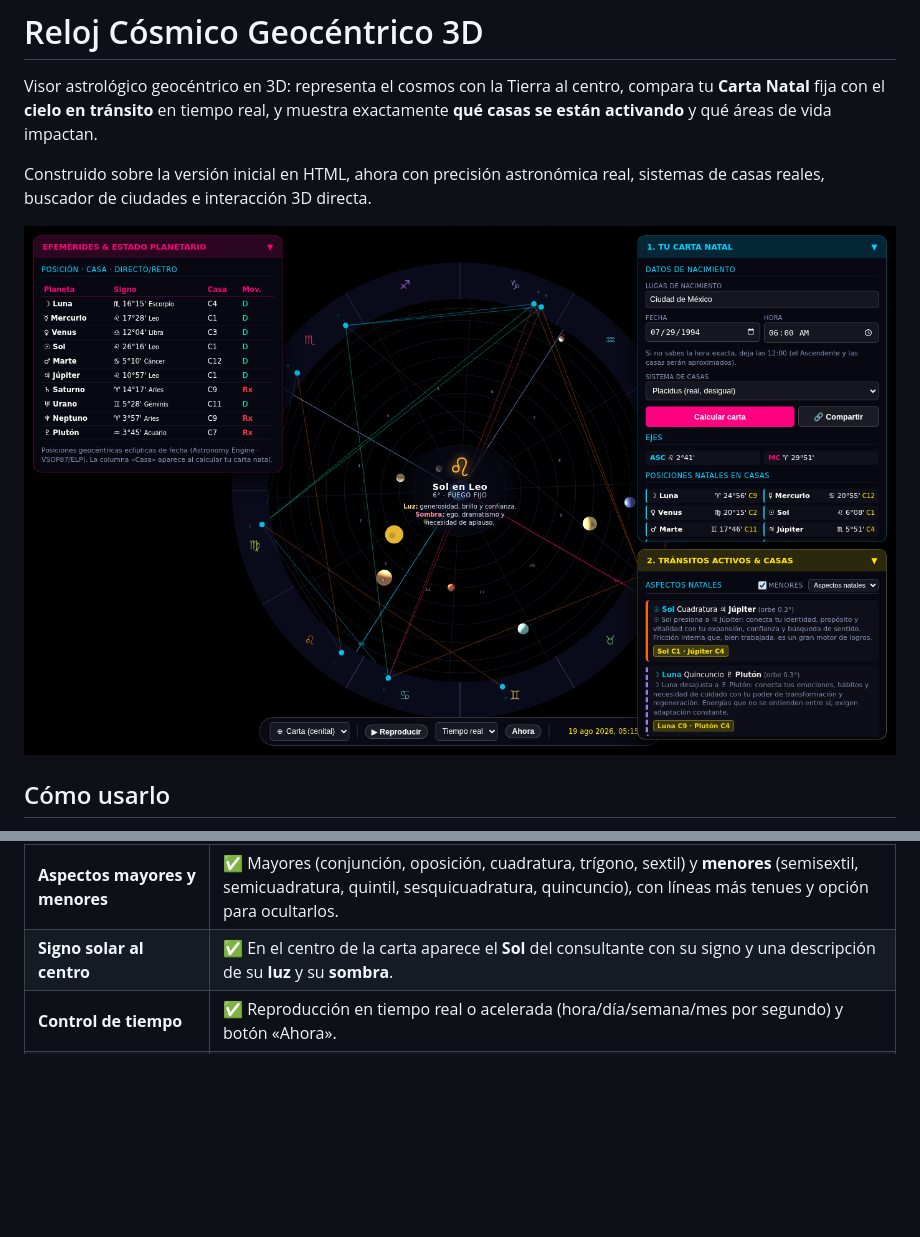
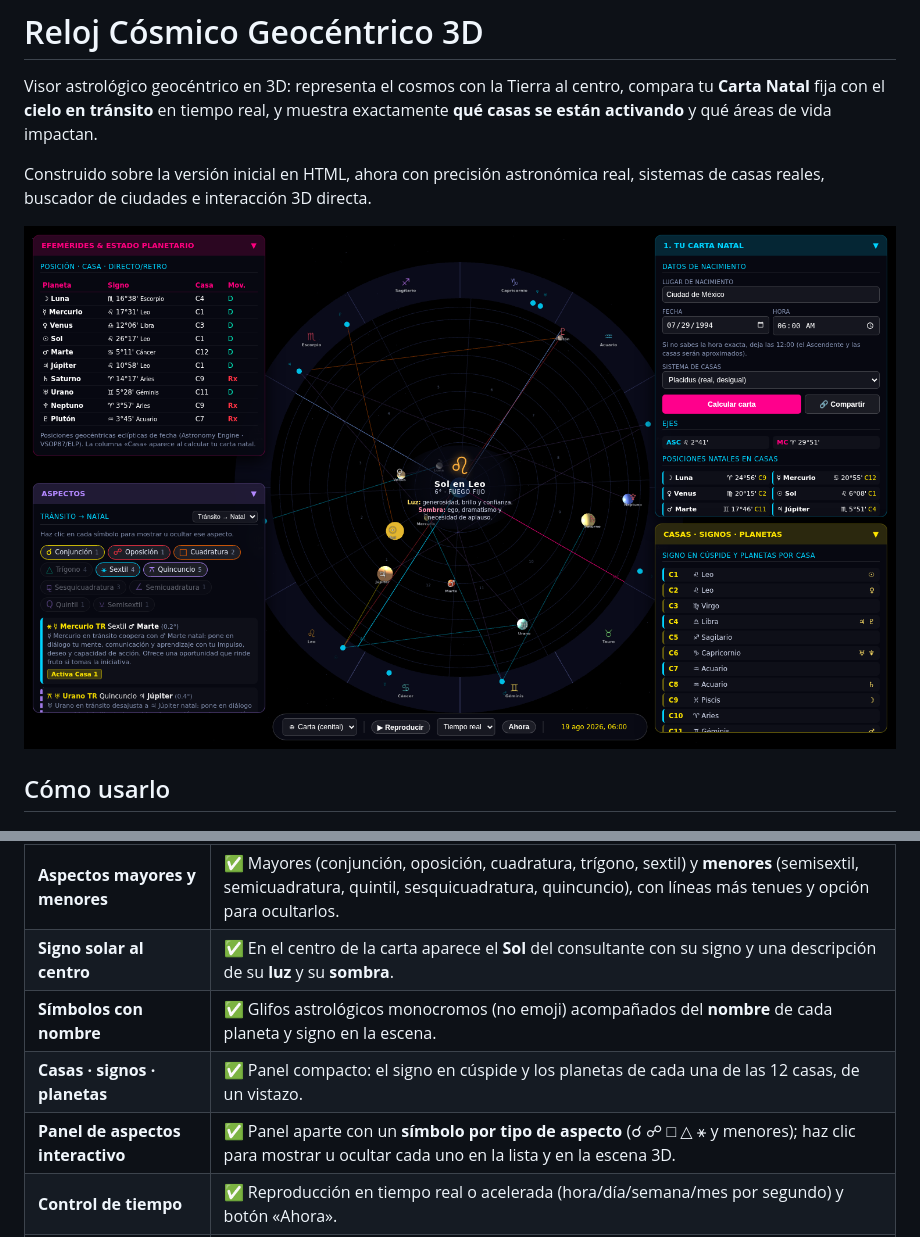
Before and after one commit to CarlosINAH/Reloj, a Markdown page: README.md, 2 parts joined by grey strips. GitHub-like rendering; pictures changed too: docs/preview.png; blank space fills up the shorter version.

```diff
--- a/README.md
+++ b/README.md
@@ -57,6 +57,9 @@ embebido (CSS + librerías + módulos) para compartir o abrir sin la carpeta
 | **Motor de interpretaciones** | ✅ Significados de planetas, signos, casas y aspectos, con lecturas diferenciadas para la **carta natal** y para los **tránsitos**. |
 | **Aspectos mayores y menores** | ✅ Mayores (conjunción, oposición, cuadratura, trígono, sextil) y **menores** (semisextil, semicuadratura, quintil, sesquicuadratura, quincuncio), con líneas más tenues y opción para ocultarlos. |
 | **Signo solar al centro** | ✅ En el centro de la carta aparece el **Sol** del consultante con su signo y una descripción de su **luz** y su **sombra**. |
+| **Símbolos con nombre** | ✅ Glifos astrológicos monocromos (no emoji) acompañados del **nombre** de cada planeta y signo en la escena. |
+| **Casas · signos · planetas** | ✅ Panel compacto: el signo en cúspide y los planetas de cada una de las 12 casas, de un vistazo. |
+| **Panel de aspectos interactivo** | ✅ Panel aparte con un **símbolo por tipo de aspecto** (☌ ☍ □ △ ⚹ y menores); haz clic para mostrar u ocultar cada uno en la lista y en la escena 3D. |
 | **Control de tiempo** | ✅ Reproducción en tiempo real o acelerada (hora/día/semana/mes por segundo) y botón «Ahora». |
 | **Guardar y compartir** | ✅ La carta se guarda en el navegador (localStorage) y se codifica en la URL: el botón «🔗 Compartir» copia un enlace que reabre tu carta ya calculada. |
 
```
Also changed, not shown: 5 other files.
